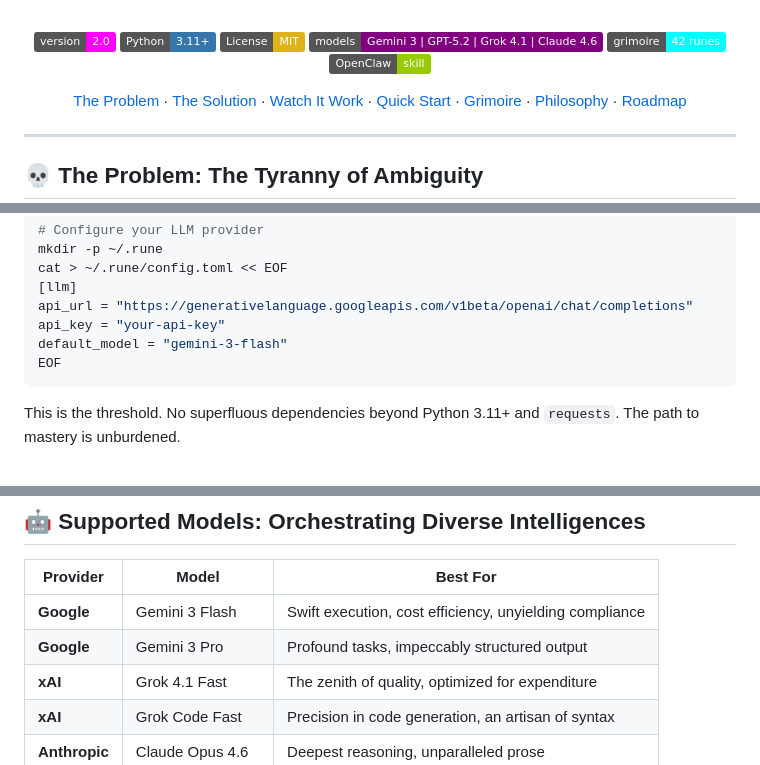
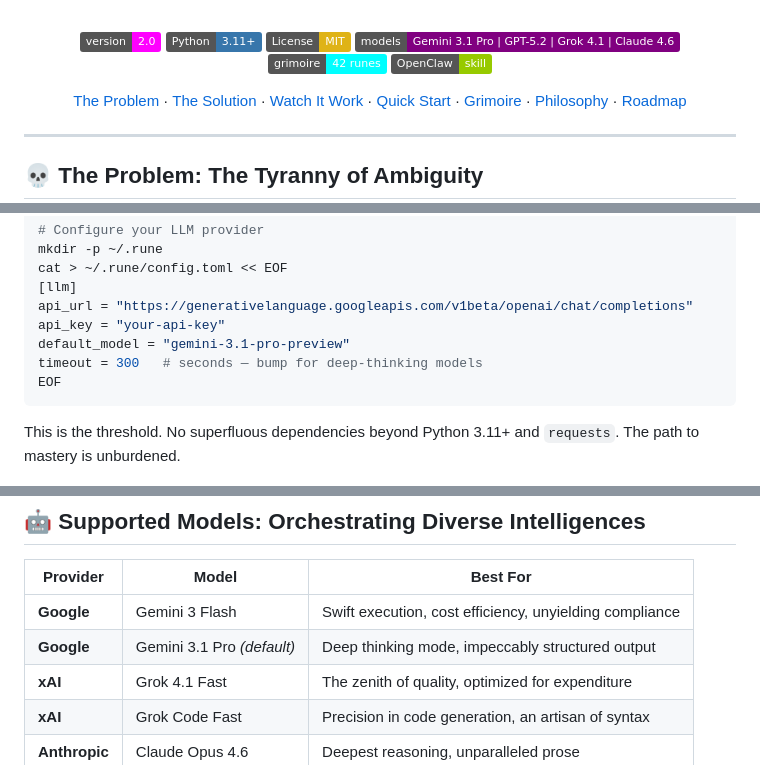
Before and after one commit to neurabytelabs/rune, a Markdown page: README.md, 3 parts joined by grey strips. GitHub-like rendering; badges without logos.

Commit message:
docs: sync README with current defaults (Gemini 3.1 Pro, timeout 300s)
Config example pointed at the retired gemini-3-flash ID and lacked the
timeout knob that thinking-mode casts now depend on. Supported-models
table and badge updated to match the actual default model.

Co-Authored-By: Claude Opus 4.7 (1M context) <noreply@anthropic.com>

````diff
--- a/README.md
+++ b/README.md
@@ -17,7 +17,7 @@
 [![Version](https://img.shields.io/badge/version-2.0-magenta.svg)](docs/CHANGELOG.md)
 [![Python](https://img.shields.io/badge/Python-3.11+-3776AB?logo=python&logoColor=white)](#-quick-start)
 [![License: MIT](https://img.shields.io/badge/License-MIT-yellow.svg)](LICENSE)
-[![Models](https://img.shields.io/badge/models-Gemini_3_|_GPT--5.2_|_Grok_4.1_|_Claude_4.6-purple.svg)](#-supported-models)
+[![Models](https://img.shields.io/badge/models-Gemini_3.1_Pro_|_GPT--5.2_|_Grok_4.1_|_Claude_4.6-purple.svg)](#-supported-models)
 [![Grimoire](https://img.shields.io/badge/grimoire-42_runes-cyan.svg)](#-the-grimoire)
 [![OpenClaw](https://img.shields.io/badge/OpenClaw-skill-green.svg)](#-openclaw-integration)
 
@@ -160,7 +160,8 @@ cat > ~/.rune/config.toml << EOF
 [llm]
 api_url = "https://generativelanguage.googleapis.com/v1beta/openai/chat/completions"
 api_key = "your-api-key"
-default_model = "gemini-3-flash"
+default_model = "gemini-3.1-pro-preview"
+timeout = 300   # seconds — bump for deep-thinking models
 EOF
 ```
 
@@ -269,7 +270,7 @@ Model evaluation · Dataset curation · Prompt chain · Agent design · Fine-tun
 | Provider | Model | Best For |
 |----------|-------|----------|
 | **Google** | Gemini 3 Flash | Swift execution, cost efficiency, unyielding compliance |
-| **Google** | Gemini 3 Pro | Profound tasks, impeccably structured output |
+| **Google** | Gemini 3.1 Pro *(default)* | Deep thinking mode, impeccably structured output |
 | **xAI** | Grok 4.1 Fast | The zenith of quality, optimized for expenditure |
 | **xAI** | Grok Code Fast | Precision in code generation, an artisan of syntax |
 | **Anthropic** | Claude Opus 4.6 | Deepest reasoning, unparalleled prose |
````
